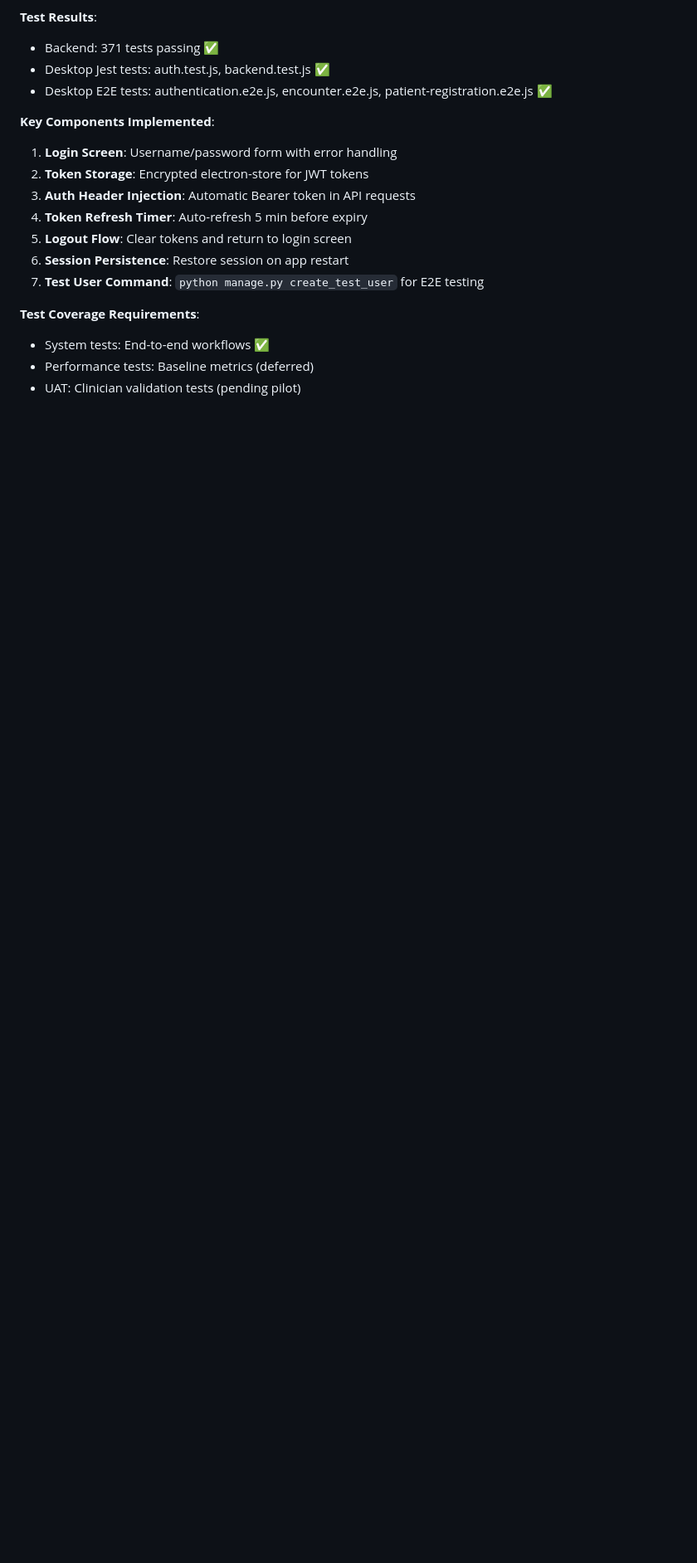
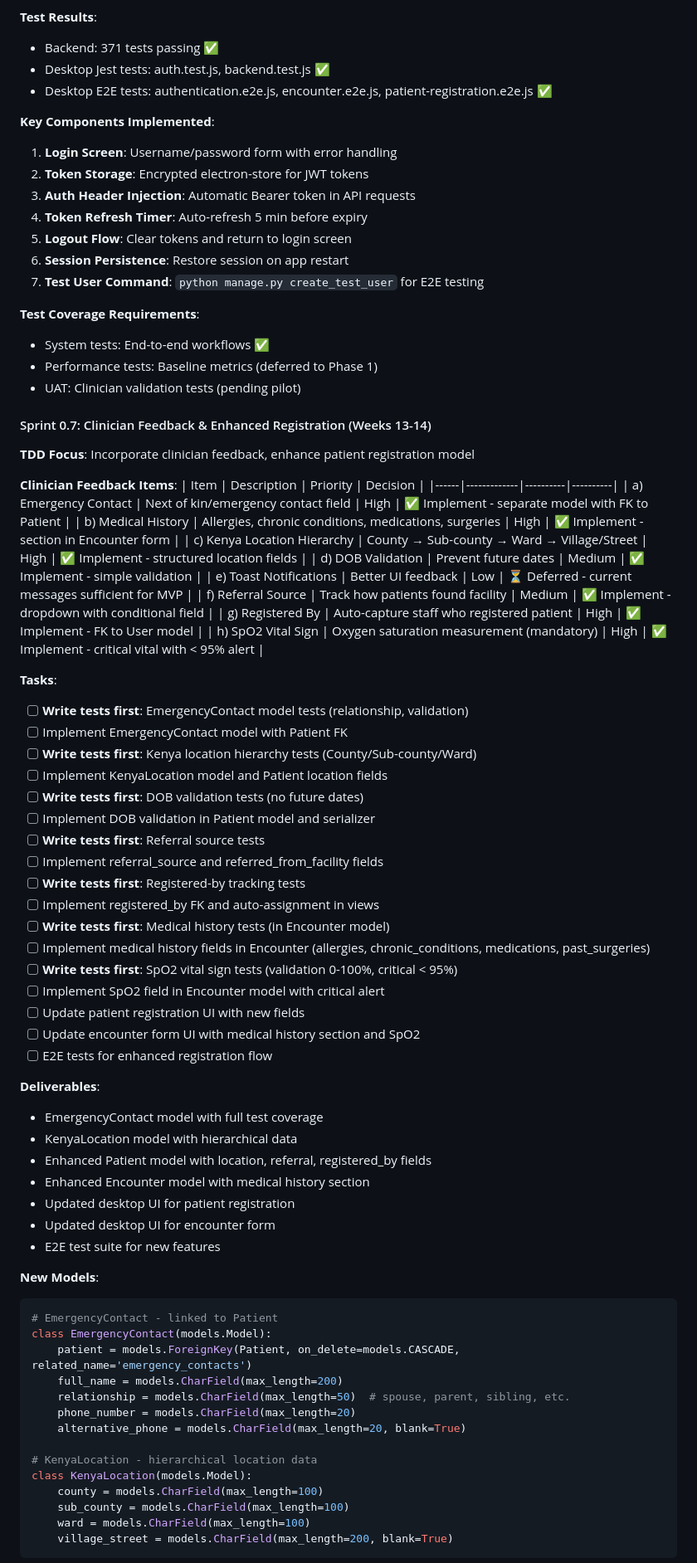
Before and after one commit to nexora-africa-ltd/vitora, a Markdown page: ROADMAP.md, the part around one of its changes. Shown at 83% size. GitHub-like rendering; blank space fills up the shorter version.

````diff
--- a/ROADMAP.md
+++ b/ROADMAP.md
@@ -264,5 +266,67 @@ This roadmap outlines the complete development journey for Vitora HMIS from Janu
 
 **Test Coverage Requirements**:
 - System tests: End-to-end workflows ✅
-- Performance tests: Baseline metrics (deferred)
+- Performance tests: Baseline metrics (deferred to Phase 1)
 - UAT: Clinician validation tests (pending pilot)
+
+#### Sprint 0.7: Clinician Feedback & Enhanced Registration (Weeks 13-14)
+**TDD Focus**: Incorporate clinician feedback, enhance patient registration model
+
+**Clinician Feedback Items**:
+| Item | Description | Priority | Decision |
+|------|-------------|----------|----------|
+| a) Emergency Contact | Next of kin/emergency contact field | High | ✅ Implement - separate model with FK to Patient |
+| b) Medical History | Allergies, chronic conditions, medications, surgeries | High | ✅ Implement - section in Encounter form |
+| c) Kenya Location Hierarchy | County → Sub-county → Ward → Village/Street | High | ✅ Implement - structured location fields |
+| d) DOB Validation | Prevent future dates | Medium | ✅ Implement - simple validation |
+| e) Toast Notifications | Better UI feedback | Low | ⏳ Deferred - current messages sufficient for MVP |
+| f) Referral Source | Track how patients found facility | Medium | ✅ Implement - dropdown with conditional field |
+| g) Registered By | Auto-capture staff who registered patient | High | ✅ Implement - FK to User model |
+| h) SpO2 Vital Sign | Oxygen saturation measurement (mandatory) | High | ✅ Implement - critical vital with < 95% alert |
+
+**Tasks**:
+- [ ] **Write tests first**: EmergencyContact model tests (relationship, validation)
+- [ ] Implement EmergencyContact model with Patient FK
+- [ ] **Write tests first**: Kenya location hierarchy tests (County/Sub-county/Ward)
+- [ ] Implement KenyaLocation model and Patient location fields
+- [ ] **Write tests first**: DOB validation tests (no future dates)
+- [ ] Implement DOB validation in Patient model and serializer
+- [ ] **Write tests first**: Referral source tests
+- [ ] Implement referral_source and referred_from_facility fields
+- [ ] **Write tests first**: Registered-by tracking tests
+- [ ] Implement registered_by FK and auto-assignment in views
+- [ ] **Write tests first**: Medical history tests (in Encounter model)
+- [ ] Implement medical history fields in Encounter (allergies, chronic_conditions, medications, past_surgeries)
+- [ ] **Write tests first**: SpO2 vital sign tests (validation 0-100%, critical < 95%)
+- [ ] Implement SpO2 field in Encounter model with critical alert
+- [ ] Update patient registration UI with new fields
+- [ ] Update encounter form UI with medical history section and SpO2
+- [ ] E2E tests for enhanced registration flow
+
+**Deliverables**:
+- EmergencyContact model with full test coverage
+- KenyaLocation model with hierarchical data
+- Enhanced Patient model with location, referral, registered_by fields
+- Enhanced Encounter model with medical history section
+- Updated desktop UI for patient registration
+- Updated desktop UI for encounter form
+- E2E test suite for new features
+
+**New Models**:
+```python
+# EmergencyContact - linked to Patient
+class EmergencyContact(models.Model):
+    patient = models.ForeignKey(Patient, on_delete=models.CASCADE, related_name='emergency_contacts')
+    full_name = models.CharField(max_length=200)
+    relationship = models.CharField(max_length=50)  # spouse, parent, sibling, etc.
+    phone_number = models.CharField(max_length=20)
+    alternative_phone = models.CharField(max_length=20, blank=True)
+
+# KenyaLocation - hierarchical location data
+class KenyaLocation(models.Model):
+    county = models.CharField(max_length=100)
+    sub_county = models.CharField(max_length=100)
+    ward = models.CharField(max_length=100)
+    village_street = models.CharField(max_length=200, blank=True)
+```
+
````
Also changed, not shown: other parts of ROADMAP.md (+40 -7 lines).
